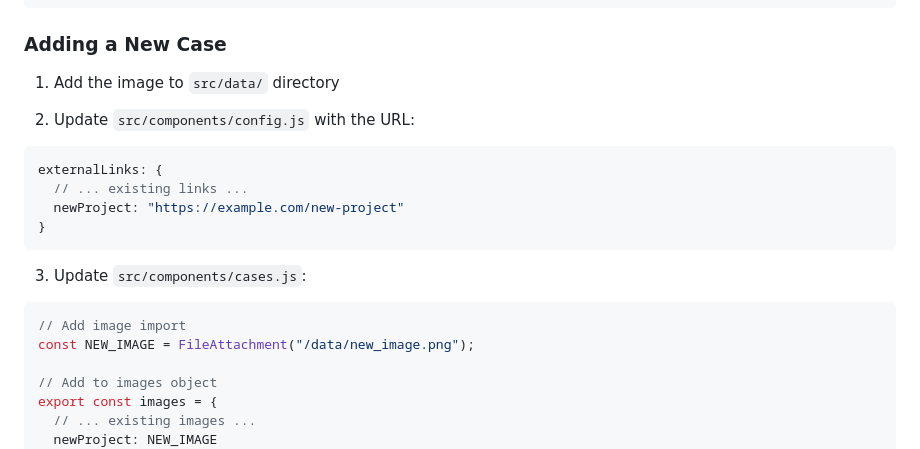
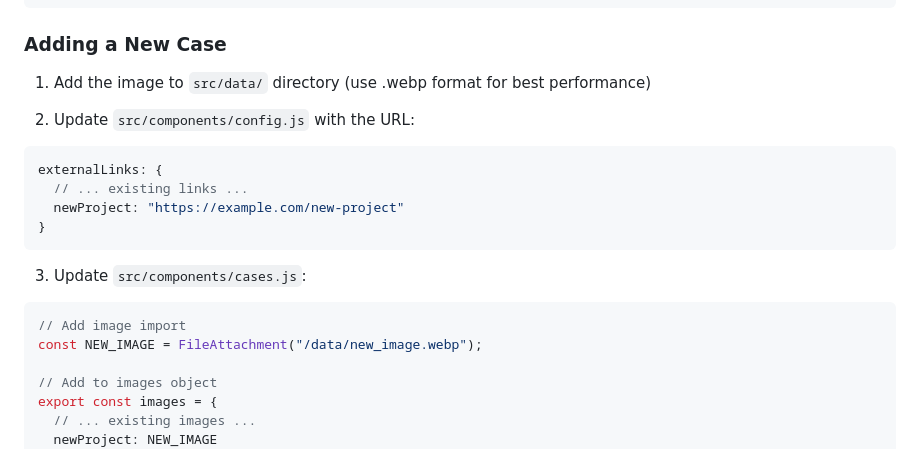
Before and after one commit to bletcher/westbrookdataviz, a Markdown page: README.md, the part around the change. GitHub-like rendering.

````diff
--- a/README.md
+++ b/README.md
@@ -78,7 +78,7 @@ config.social.linkedin
 
 ### Adding a New Case
 
-1. Add the image to `src/data/` directory
+1. Add the image to `src/data/` directory (use .webp format for best performance)
 
 2. Update `src/components/config.js` with the URL:
 ```javascript
@@ -91,7 +91,7 @@ externalLinks: {
 3. Update `src/components/cases.js`:
 ```javascript
 // Add image import
-const NEW_IMAGE = FileAttachment("/data/new_image.png");
+const NEW_IMAGE = FileAttachment("/data/new_image.webp");
 
 // Add to images object
 export const images = {
````
